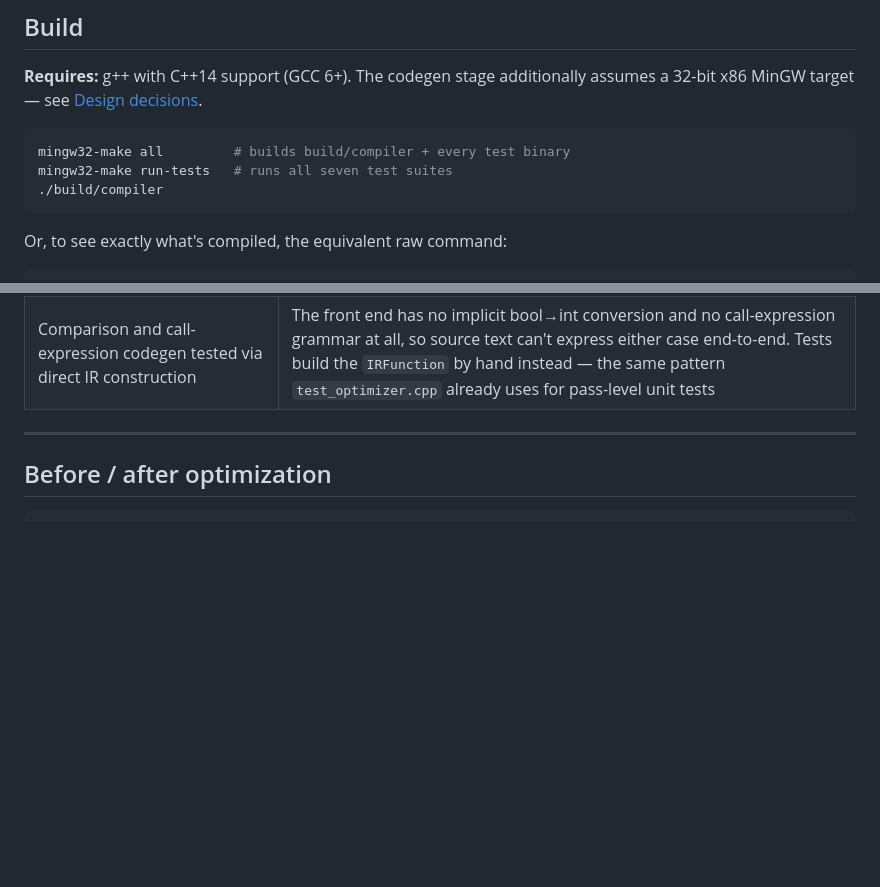
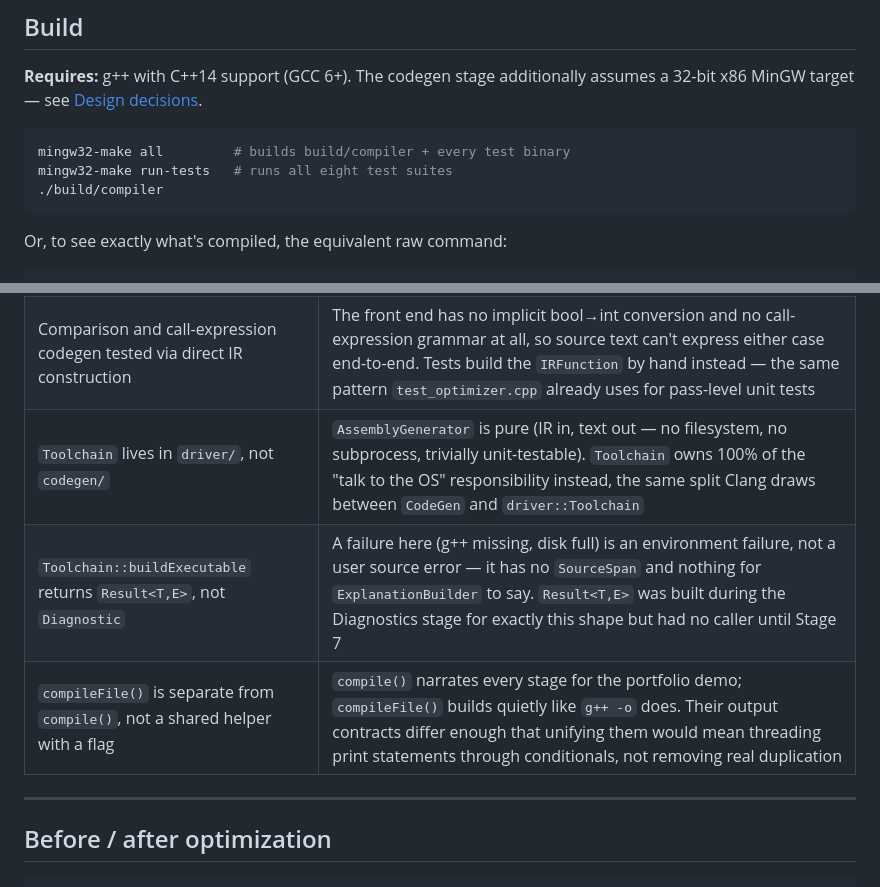
Before and after one commit to notrickyadams/cpp-compiler, a Markdown page: README.md, 2 parts joined by grey strips. Rendered like a GitHub page; blank space fills up the shorter version.

````diff
--- a/README.md
+++ b/README.md
@@ -79,7 +79,7 @@ assumes a 32-bit x86 MinGW target — see [Design decisions](#design-decisions).
 
 ```bash
 mingw32-make all         # builds build/compiler + every test binary
-mingw32-make run-tests   # runs all seven test suites
+mingw32-make run-tests   # runs all eight test suites
 ./build/compiler
 ```
 
@@ -216,6 +234,9 @@ feat: Stage 1 — fully working lexer with 18/18 tests
 | `_main` symbol + `call ___main` for the entry point only | Empirically discovered, not assumed: this legacy MinGW.org CRT's startup expects a symbol literally `_main`; without it, linking fails with `undefined reference to WinMain@16` because the CRT falls back to looking for a GUI entry point. Validated against real `gcc -S` output before writing the generator — see `build/probe*.c/.s` |
 | Every function gets a safety-net `leave`/`ret` even with no IR `Return` | The grammar allows a body that never returns (e.g. `int f() { int x = 5; }`), and nothing upstream rejects it — C treats this as UB, not a hard error. Real compilers still emit a valid epilogue rather than falling through into the next function's bytes; this generator does the same |
 | Comparison and call-expression codegen tested via direct IR construction | The front end has no implicit bool→int conversion and no call-expression grammar at all, so source text can't express either case end-to-end. Tests build the `IRFunction` by hand instead — the same pattern `test_optimizer.cpp` already uses for pass-level unit tests |
+| `Toolchain` lives in `driver/`, not `codegen/` | `AssemblyGenerator` is pure (IR in, text out — no filesystem, no subprocess, trivially unit-testable). `Toolchain` owns 100% of the "talk to the OS" responsibility instead, the same split Clang draws between `CodeGen` and `driver::Toolchain` |
+| `Toolchain::buildExecutable` returns `Result<T,E>`, not `Diagnostic` | A failure here (g++ missing, disk full) is an environment failure, not a user source error — it has no `SourceSpan` and nothing for `ExplanationBuilder` to say. `Result<T,E>` was built during the Diagnostics stage for exactly this shape but had no caller until Stage 7 |
+| `compileFile()` is separate from `compile()`, not a shared helper with a flag | `compile()` narrates every stage for the portfolio demo; `compileFile()` builds quietly like `g++ -o` does. Their output contracts differ enough that unifying them would mean threading print statements through conditionals, not removing real duplication |
 
 ---
 
````
Also changed, not shown: other parts of README.md (+26 -8 lines).
